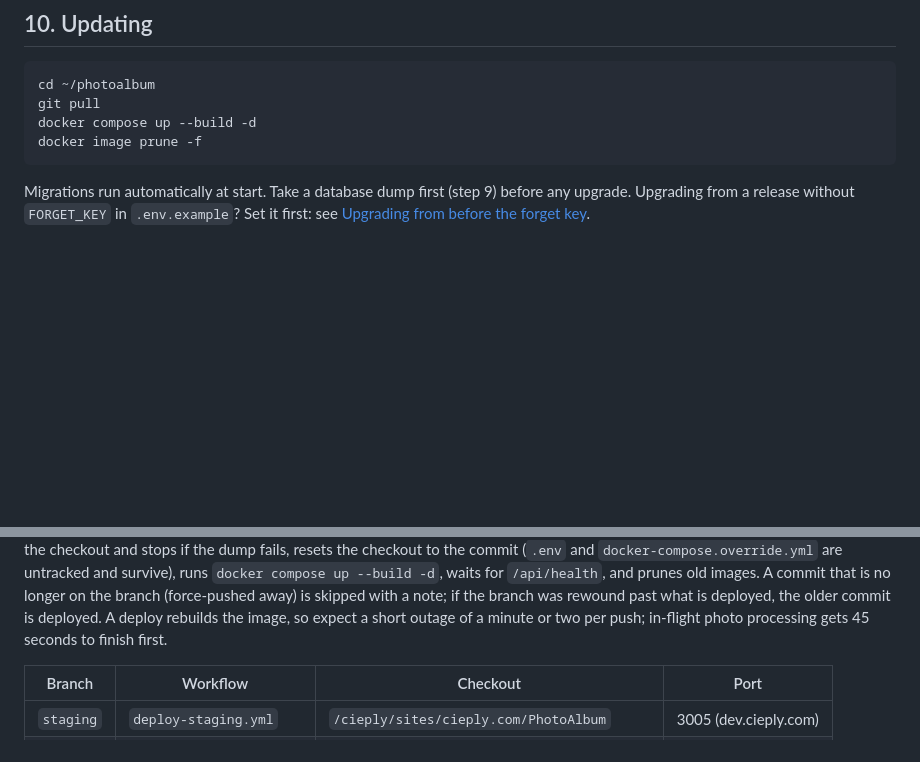
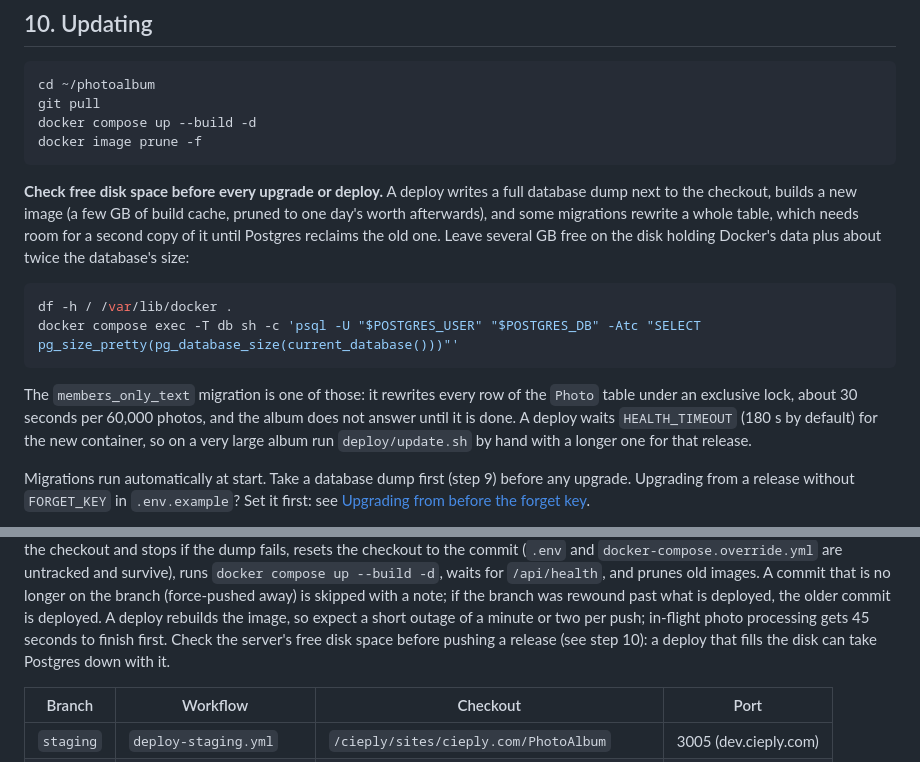
Before and after one commit to Macrophage87/PhotoAlbum, a Markdown page: docs/DEPLOY.md, 2 parts joined by grey strips. Rendered like a GitHub page; blank space fills up the shorter version.

Commit message:
Tell admins to check disk space before deploying
A deploy writes a full dump, builds an image and may rewrite whole
tables; the members_only_text migration rewrites every Photo row under
an exclusive lock (about 30 s per 60,000 photos). DEPLOY.md step 10 now
says to check free space first, how, and what that migration costs, and
the continuous deployment section points there.

Co-Authored-By: Claude Opus 5.5 <noreply@anthropic.com>
Claude-Session: https://claude.ai/code/session_01HWuo3HCTn83crQ6gN564Po

````diff
--- a/docs/DEPLOY.md
+++ b/docs/DEPLOY.md
@@ -336,6 +336,15 @@ docker compose up --build -d
 docker image prune -f
 ```
 
+**Check free disk space before every upgrade or deploy.** A deploy writes a full database dump next to the checkout, builds a new image (a few GB of build cache, pruned to one day's worth afterwards), and some migrations rewrite a whole table, which needs room for a second copy of it until Postgres reclaims the old one. Leave several GB free on the disk holding Docker's data plus about twice the database's size:
+
+```bash
+df -h / /var/lib/docker .
+docker compose exec -T db sh -c 'psql -U "$POSTGRES_USER" "$POSTGRES_DB" -Atc "SELECT pg_size_pretty(pg_database_size(current_database()))"'
+```
+
+The `members_only_text` migration is one of those: it rewrites every row of the `Photo` table under an exclusive lock, about 30 seconds per 60,000 photos, and the album does not answer until it is done. A deploy waits `HEALTH_TIMEOUT` (180 s by default) for the new container, so on a very large album run `deploy/update.sh` by hand with a longer one for that release.
+
 Migrations run automatically at start. Take a database dump first (step 9) before any upgrade. Upgrading from a release without `FORGET_KEY` in `.env.example`? Set it first: see [Upgrading from before the forget key](#upgrading-from-before-the-forget-key).
 
 The app's port is now published on `127.0.0.1` only (`APP_BIND`). If other devices used to open the album as `http://<server>:<port>`, put Caddy in front instead (step 6); `APP_BIND=0.0.0.0` does not bring plain http back. Signing in needs https, since the session cookie is `Secure` in production, and without a proxy anyone can forge the `X-Forwarded-For` the sign-in rate limits go by. A proxy on another machine needs `APP_BIND` set to an address it can reach, a firewall that really covers the port (Docker's published ports bypass ufw), and to set `X-Forwarded-For` itself.
@@ -423,7 +432,9 @@ untracked and survive), runs `docker compose up --build -d`, waits for
 branch (force-pushed away) is skipped with a note; if the branch was
 rewound past what is deployed, the older commit is deployed. A deploy rebuilds the image, so expect a short
 outage of a minute or two per push; in-flight photo processing gets 45
-seconds to finish first.
+seconds to finish first. Check the server's free disk space before
+pushing a release (see step 10): a deploy that fills the disk can take
+Postgres down with it.
 
 | Branch | Workflow | Checkout | Port |
 |---|---|---|---|
````
